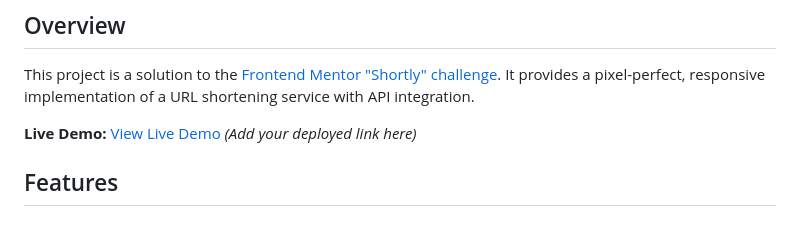
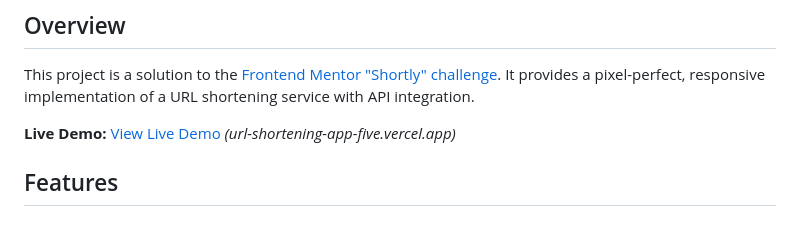
Before and after one commit to Ama-a20/URL-Shortening-App, a Markdown page: README-template.md, the part around the change. Rendered like a GitHub page.

```diff
--- a/README-template.md
+++ b/README-template.md
@@ -20,7 +20,7 @@ This is a solution to the [Shortly URL shortening API Challenge challenge on Fro
 
 This project is a solution to the [Frontend Mentor "Shortly" challenge](https://www.frontendmentor.io/challenges/url-shortening-api-landing-page-2ce3ob-G). It provides a pixel-perfect, responsive implementation of a URL shortening service with API integration.
 
-**Live Demo:** [View Live Demo](#) *(Add your deployed link here)*
+**Live Demo:** [View Live Demo](#) *(url-shortening-app-five.vercel.app)*
 
 ##  Features
 
```
